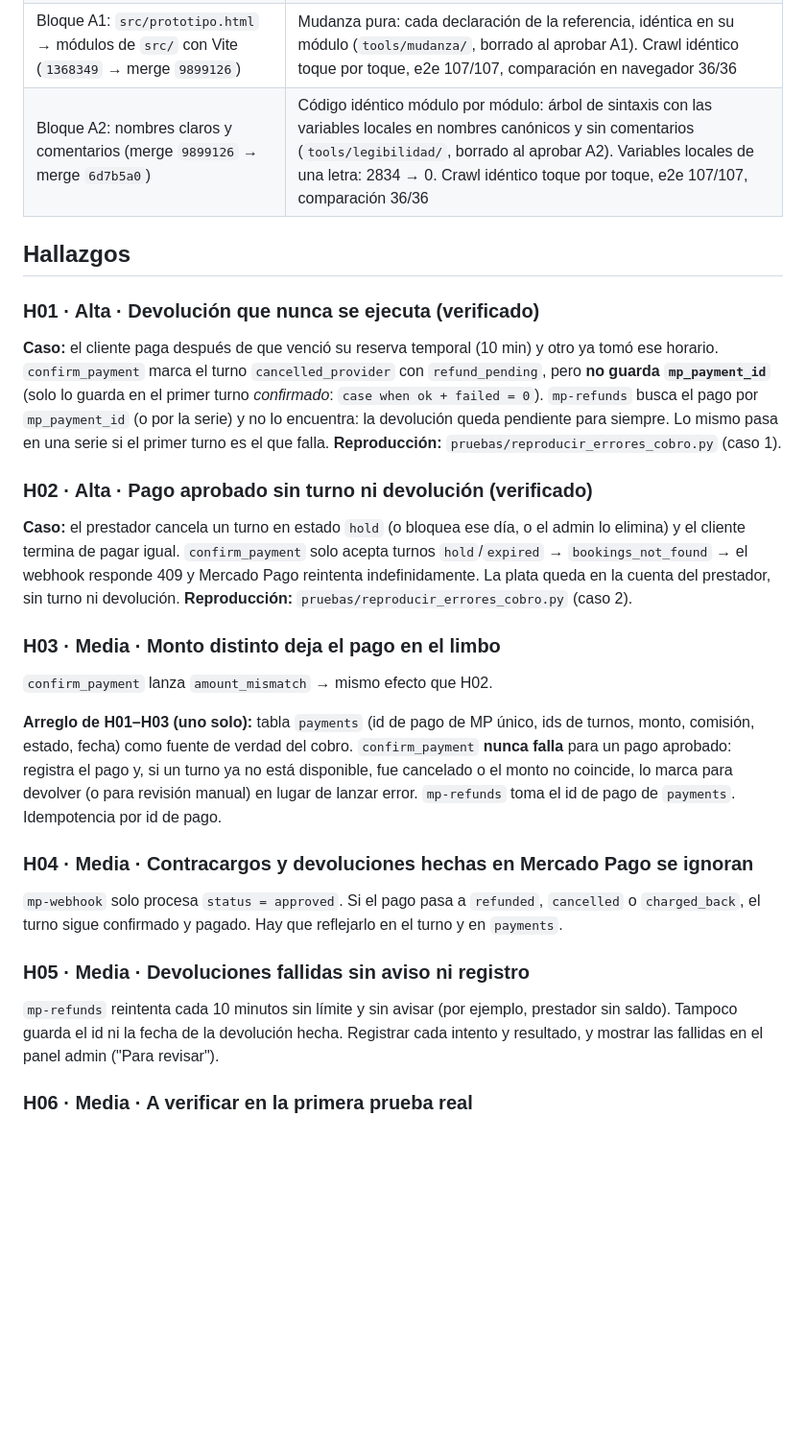
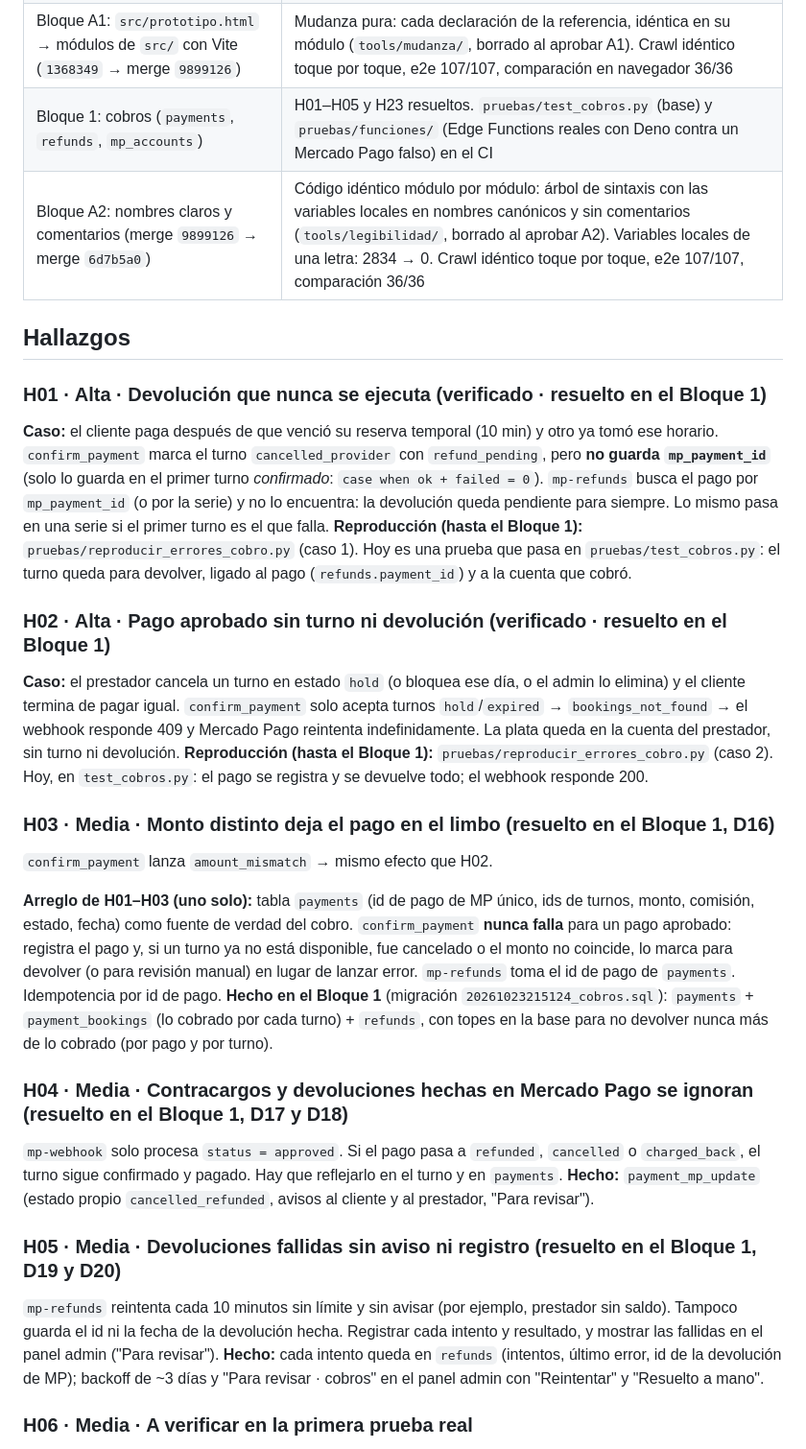
Before and after one commit to bruce-hash/TuTiempoTurnero, a Markdown page: docs/00-estado-y-hallazgos.md, the part around one of its changes. Shown at 96% size. GitHub-like rendering; blank space fills up the shorter version.

```diff
--- a/docs/00-estado-y-hallazgos.md
+++ b/docs/00-estado-y-hallazgos.md
@@ -15,25 +15,28 @@ Auditoría de Bruno (con Claude) sobre el paquete del cliente, octubre 2026.
 | `tools/build.mjs` → `dist/` | Mismo comportamiento que el paquete del cliente en navegador real |
 | Edge Functions de Mercado Pago | Bien diseñadas, con los errores de abajo |
 | Bloque A1: `src/prototipo.html` → módulos de `src/` con Vite (`1368349` → merge `9899126`) | Mudanza pura: cada declaración de la referencia, idéntica en su módulo (`tools/mudanza/`, borrado al aprobar A1). Crawl idéntico toque por toque, e2e 107/107, comparación en navegador 36/36 |
+| Bloque 1: cobros (`payments`, `refunds`, `mp_accounts`) | H01–H05 y H23 resueltos. `pruebas/test_cobros.py` (base) y `pruebas/funciones/` (Edge Functions reales con Deno contra un Mercado Pago falso) en el CI |
 | Bloque A2: nombres claros y comentarios (merge `9899126` → merge `6d7b5a0`) | Código idéntico módulo por módulo: árbol de sintaxis con las variables locales en nombres canónicos y sin comentarios (`tools/legibilidad/`, borrado al aprobar A2). Variables locales de una letra: 2834 → 0. Crawl idéntico toque por toque, e2e 107/107, comparación 36/36 |
 
 ## Hallazgos
 
-### H01 · Alta · Devolución que nunca se ejecuta (verificado)
+### H01 · Alta · Devolución que nunca se ejecuta (verificado · resuelto en el Bloque 1)
 **Caso:** el cliente paga después de que venció su reserva temporal (10 min) y otro ya tomó ese horario.
 `confirm_payment` marca el turno `cancelled_provider` con `refund_pending`, pero **no guarda `mp_payment_id`**
 (solo lo guarda en el primer turno *confirmado*: `case when ok + failed = 0`). `mp-refunds` busca el pago por
 `mp_payment_id` (o por la serie) y no lo encuentra: la devolución queda pendiente para siempre.
 Lo mismo pasa en una serie si el primer turno es el que falla.
-**Reproducción:** `pruebas/reproducir_errores_cobro.py` (caso 1).
+**Reproducción (hasta el Bloque 1):** `pruebas/reproducir_errores_cobro.py` (caso 1). Hoy es una prueba que pasa en
+`pruebas/test_cobros.py`: el turno queda para devolver, ligado al pago (`refunds.payment_id`) y a la cuenta que cobró.
 
-### H02 · Alta · Pago aprobado sin turno ni devolución (verificado)
+### H02 · Alta · Pago aprobado sin turno ni devolución (verificado · resuelto en el Bloque 1)
 **Caso:** el prestador cancela un turno en estado `hold` (o bloquea ese día, o el admin lo elimina) y el cliente
 termina de pagar igual. `confirm_payment` solo acepta turnos `hold`/`expired` → `bookings_not_found` → el webhook
 responde 409 y Mercado Pago reintenta indefinidamente. La plata queda en la cuenta del prestador, sin turno ni devolución.
-**Reproducción:** `pruebas/reproducir_errores_cobro.py` (caso 2).
+**Reproducción (hasta el Bloque 1):** `pruebas/reproducir_errores_cobro.py` (caso 2). Hoy, en `test_cobros.py`: el pago se
+registra y se devuelve todo; el webhook responde 200.
 
-### H03 · Media · Monto distinto deja el pago en el limbo
+### H03 · Media · Monto distinto deja el pago en el limbo (resuelto en el Bloque 1, D16)
 `confirm_payment` lanza `amount_mismatch` → mismo efecto que H02.
 
 **Arreglo de H01–H03 (uno solo):** tabla `payments` (id de pago de MP único, ids de turnos, monto, comisión,
@@ -41,15 +44,20 @@ estado, fecha) como fuente de verdad del cobro. `confirm_payment` **nunca falla*
 registra el pago y, si un turno ya no está disponible, fue cancelado o el monto no coincide, lo marca para
 devolver (o para revisión manual) en lugar de lanzar error. `mp-refunds` toma el id de pago de `payments`.
 Idempotencia por id de pago.
+**Hecho en el Bloque 1** (migración `20261023215124_cobros.sql`): `payments` + `payment_bookings` (lo cobrado por cada
+turno) + `refunds`, con topes en la base para no devolver nunca más de lo cobrado (por pago y por turno).
 
-### H04 · Media · Contracargos y devoluciones hechas en Mercado Pago se ignoran
+### H04 · Media · Contracargos y devoluciones hechas en Mercado Pago se ignoran (resuelto en el Bloque 1, D17 y D18)
 `mp-webhook` solo procesa `status = approved`. Si el pago pasa a `refunded`, `cancelled` o `charged_back`,
 el turno sigue confirmado y pagado. Hay que reflejarlo en el turno y en `payments`.
+**Hecho:** `payment_mp_update` (estado propio `cancelled_refunded`, avisos al cliente y al prestador, "Para revisar").
 
-### H05 · Media · Devoluciones fallidas sin aviso ni registro
+### H05 · Media · Devoluciones fallidas sin aviso ni registro (resuelto en el Bloque 1, D19 y D20)
 `mp-refunds` reintenta cada 10 minutos sin límite y sin avisar (por ejemplo, prestador sin saldo). Tampoco guarda
 el id ni la fecha de la devolución hecha. Registrar cada intento y resultado, y mostrar las fallidas en el panel admin
 ("Para revisar").
+**Hecho:** cada intento queda en `refunds` (intentos, último error, id de la devolución de MP); backoff de ~3 días y
+"Para revisar · cobros" en el panel admin con "Reintentar" y "Resuelto a mano".
 
 ### H06 · Media · A verificar en la primera prueba real
 `mp-webhook` exige la firma `x-signature` con `MP_WEBHOOK_SECRET`. Confirmar con un pago de prueba que Mercado Pago
```
Also changed, not shown: other parts of docs/00-estado-y-hallazgos.md (+5 -1 lines), CLAUDE.md (+17 -4 lines), docs/02-puesta-en-marcha.md (+12 -1 lines).
